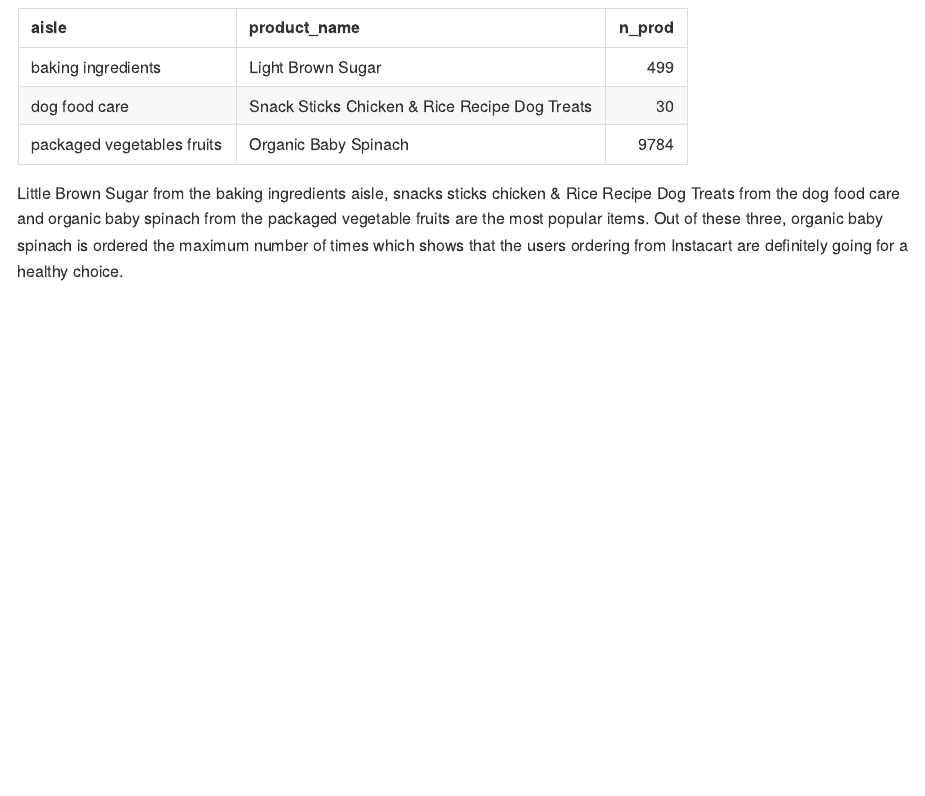
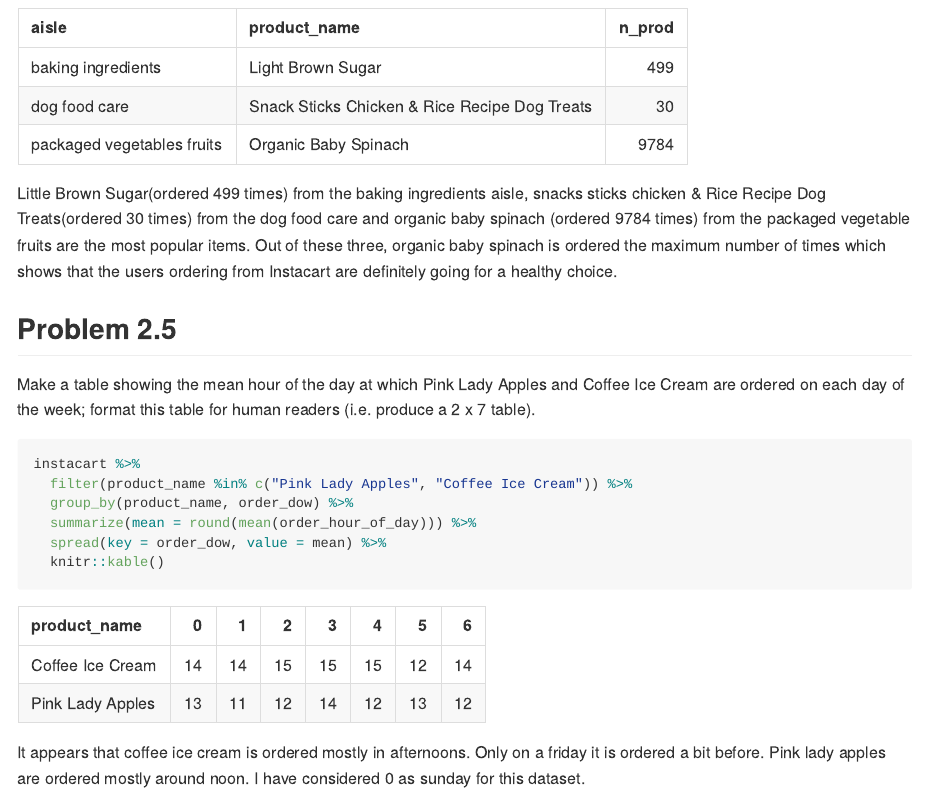
Before and after one commit to pmatreja/p8105_hw3_pm2995, an R Markdown document (p8105_hw3_pm2995.Rmd): the page in a window 1100 px wide, from 5160 px down. The pictures show the output file p8105_hw3_pm2995.md that the author committed with the source, drawn offline in the style of GitHub; long lines of code are wrapped.

Commit message:
Finding mean of hour of the day when people order coffee icecream and pink lady apples for each day.

````diff
--- a/p8105_hw3_pm2995.Rmd
+++ b/p8105_hw3_pm2995.Rmd
@@ -186,4 +186,20 @@ instacart %>%
   knitr::kable()
 ```
 
-Little Brown Sugar from the baking ingredients aisle, snacks sticks chicken & Rice Recipe Dog Treats from the dog food care and organic baby spinach from the packaged vegetable fruits are the most popular items. Out of these three, organic baby spinach is ordered the maximum number of times which shows that the users ordering from Instacart are definitely going for a healthy choice.
+Little Brown Sugar(ordered 499 times) from the baking ingredients aisle, snacks sticks chicken & Rice Recipe Dog Treats(ordered 30 times) from the dog food care and organic baby spinach (ordered 9784 times) from the packaged vegetable fruits are the most popular items. Out of these three, organic baby spinach is ordered the maximum number of times which shows that the users ordering from Instacart are definitely going for a healthy choice.
+
+##Problem 2.5
+
+Make a table showing the mean hour of the day at which Pink Lady Apples and Coffee Ice Cream are ordered on each day of the week; format this table for human readers (i.e. produce a 2 x 7 table).
+
+```{r}
+instacart %>%
+  filter(product_name %in% c("Pink Lady Apples", "Coffee Ice Cream")) %>%
+  group_by(product_name, order_dow) %>%
+  summarize(mean = round(mean(order_hour_of_day))) %>%
+  spread(key = order_dow, value = mean) %>%
+  knitr::kable()
+
+```
+
+It appears that coffee ice cream is ordered mostly in afternoons. Only on a friday it is ordered a bit before. Pink lady apples are ordered mostly around noon. I have considered 0 as sunday for this dataset.
````
Also changed, not shown: p8105_hw3_pm2995.md.
